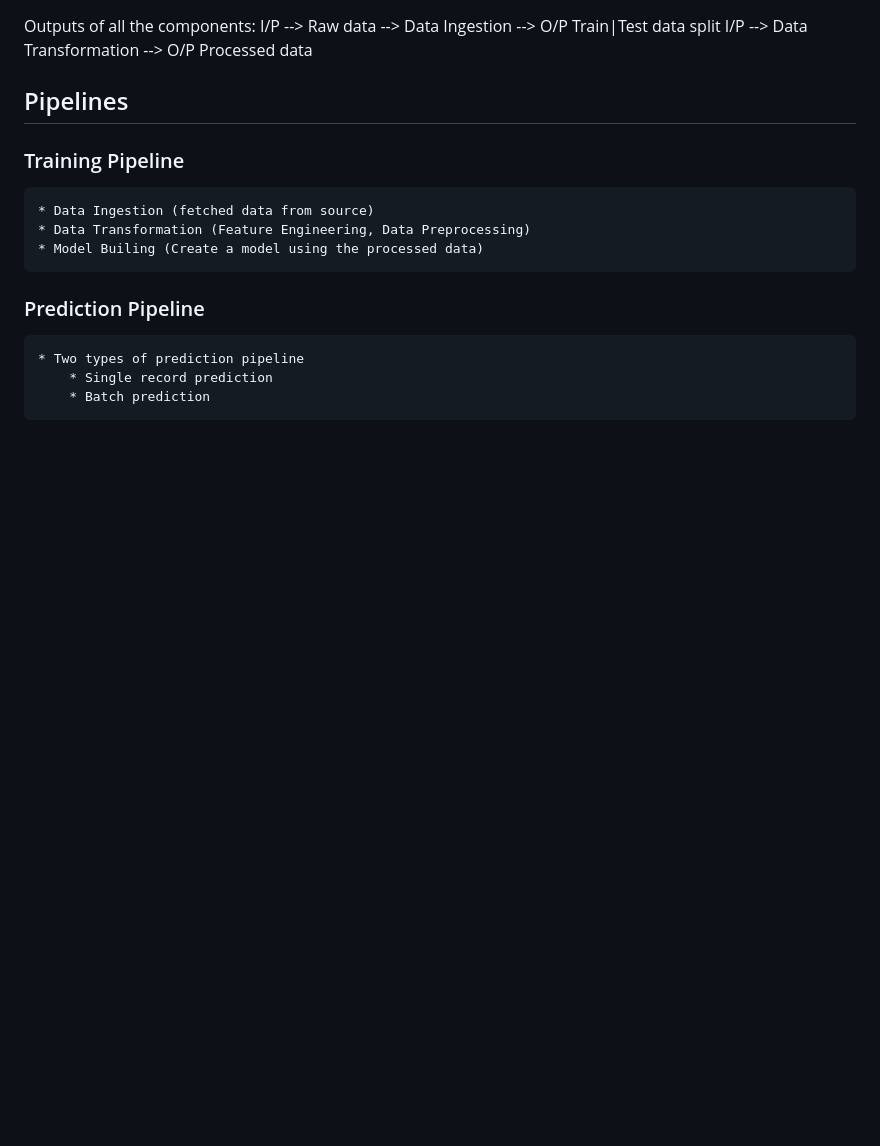
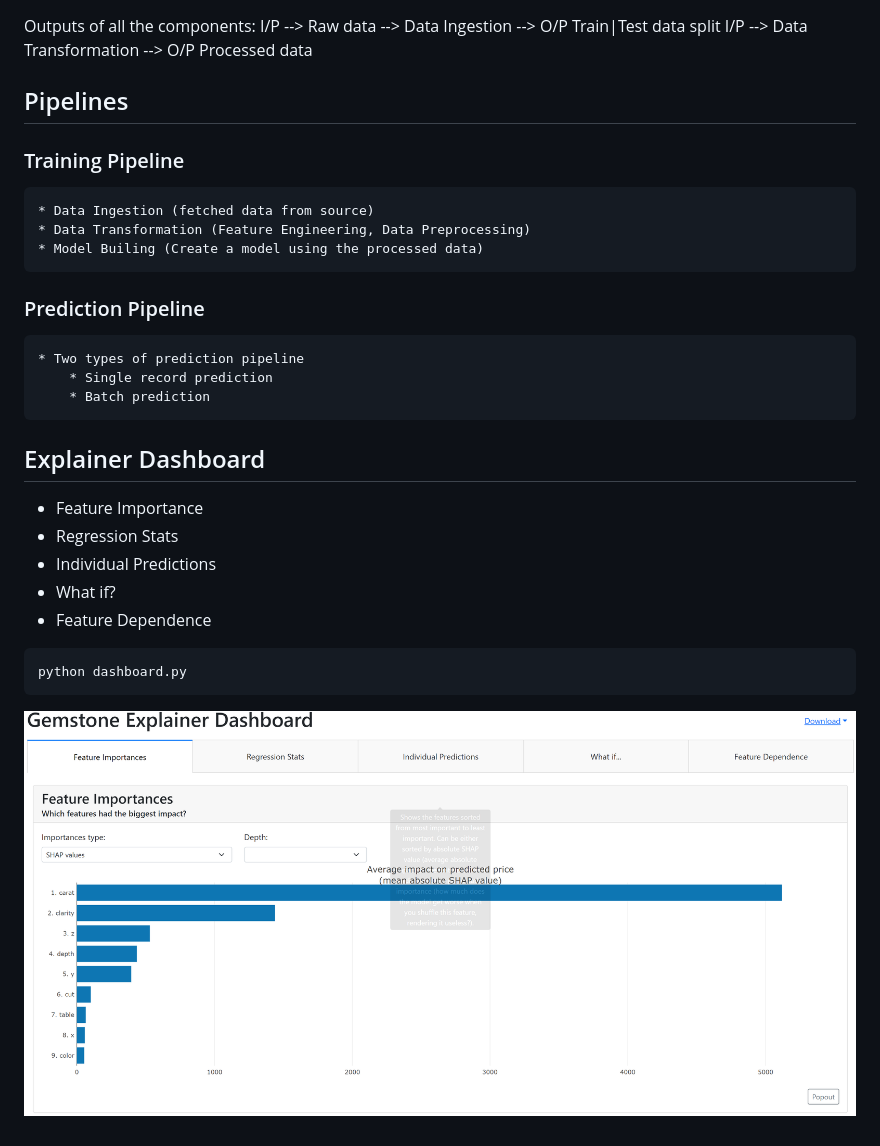
Before and after one commit to abhijitpaul0212/GemstonePricePrediction, a Markdown page: README.md, the part around the change. GitHub-like rendering; pictures changed too: image-1.png (added); blank space fills up the shorter version.

````diff
--- a/README.md
+++ b/README.md
@@ -77,3 +77,18 @@ I/P --> Data Transformation --> O/P Processed data
     * Two types of prediction pipeline
         * Single record prediction
         * Batch prediction
+
+
+## Explainer Dashboard
+
+* Feature Importance
+* Regression Stats
+* Individual Predictions
+* What if?
+* Feature Dependence
+
+```bash
+python dashboard.py
+```
+
+![Alt text](image-1.png)
````
